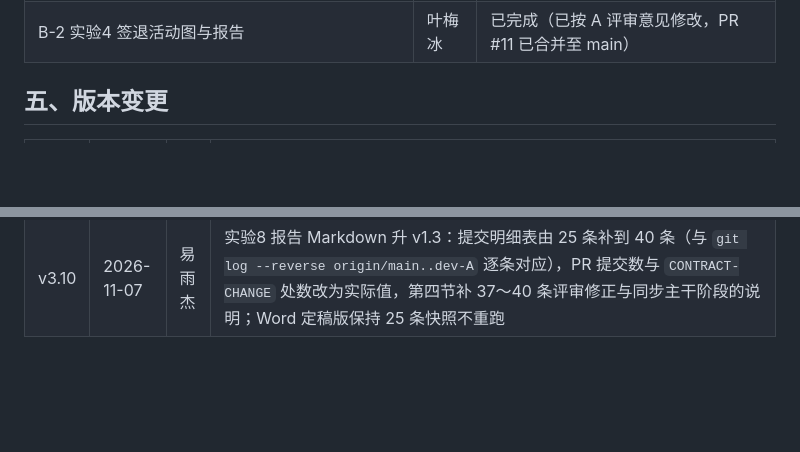
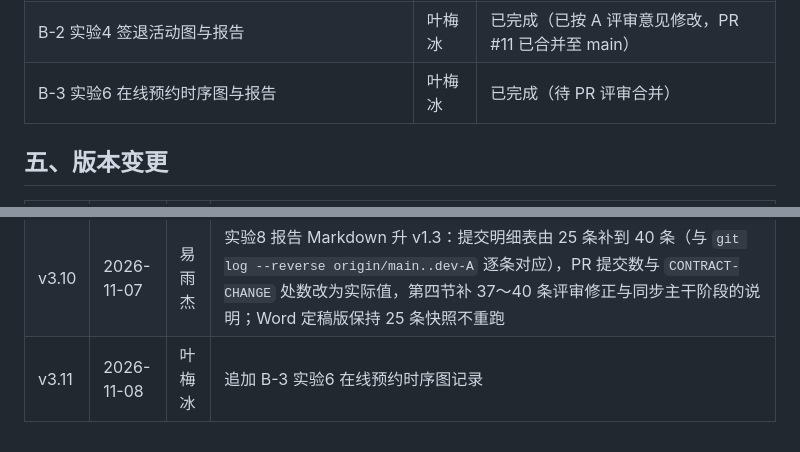
Before and after one commit to STU-team/Study_Room_Reservation, a Markdown page: docs/工作记录.md, 2 parts joined by grey strips. Drawn GitHub-style; blank space fills up the shorter version.

```diff
--- a/docs/工作记录.md
+++ b/docs/工作记录.md
@@ -98,6 +99,7 @@
 | **[CONTRACT-CHANGE]** 补充爽约扣分方法：在`ReservationService` 补充 `handleNoShow(LocalDateTime now)` 方法。 | 易雨杰 | 已完成（`3ac3391`，契约 v0.5） |
 | **[CONTRACT-CHANGE]** 座位状态更新约束：在 `SeatService.updateSeatStatus` 增加“OCCUPIED 不得直接改为 AVAILABLE”的校验。  | 易雨杰 | 已完成（`3ac3391`，契约 v0.5）|
 | B-2 实验4 签退活动图与报告 | 叶梅冰 | 已完成（已按 A 评审意见修改，PR #11 已合并至 main） |
+| B-3 实验6 在线预约时序图与报告 | 叶梅冰 | 已完成（待 PR 评审合并） |
 
 ## 五、版本变更
 
@@ -133,3 +135,4 @@
 | v3.8 | 2026-11-07 | 易雨杰 | 合并 `origin/main` 的 B-2 成果（PR #11）：实验4 签退活动图与报告入仓库；README、工作记录、进度看板三处共享文档按两边记录缝合 |
 | v3.9 | 2026-11-07 | 易雨杰 | A-4 补正：座位状态图按修正后工程重新导出（箭头「签到登记」、备注框契约 v1.2），Word 内嵌图换 blob 同步（未重跑 build），Word 讨论段 `checkOut()` 更正为 `signOut()`；A-4 对接文档升 v1.2；测试 38 个仍全通过 |
 | v3.10 | 2026-11-07 | 易雨杰 | 实验8 报告 Markdown 升 v1.3：提交明细表由 25 条补到 40 条（与 `git log --reverse origin/main..dev-A` 逐条对应），PR 提交数与 `CONTRACT-CHANGE` 处数改为实际值，第四节补 37～40 条评审修正与同步主干阶段的说明；Word 定稿版保持 25 条快照不重跑 |
+| v3.11 | 2026-11-08 | 叶梅冰 | 追加 B-3 实验6 在线预约时序图记录 |
```
Also changed, not shown: other parts of docs/工作记录.md (+3 -2 lines), README.md (+4 -1 lines), docs/reports/实验6-在线预约时序图.md (added, +134 -0 lines), docs/进度看板.md (+5 -4 lines), docs/assets/实验6_在线预约时序图-界面.png (added), docs/assets/实验6_在线预约时序图.jpg (added), 2 other files.
